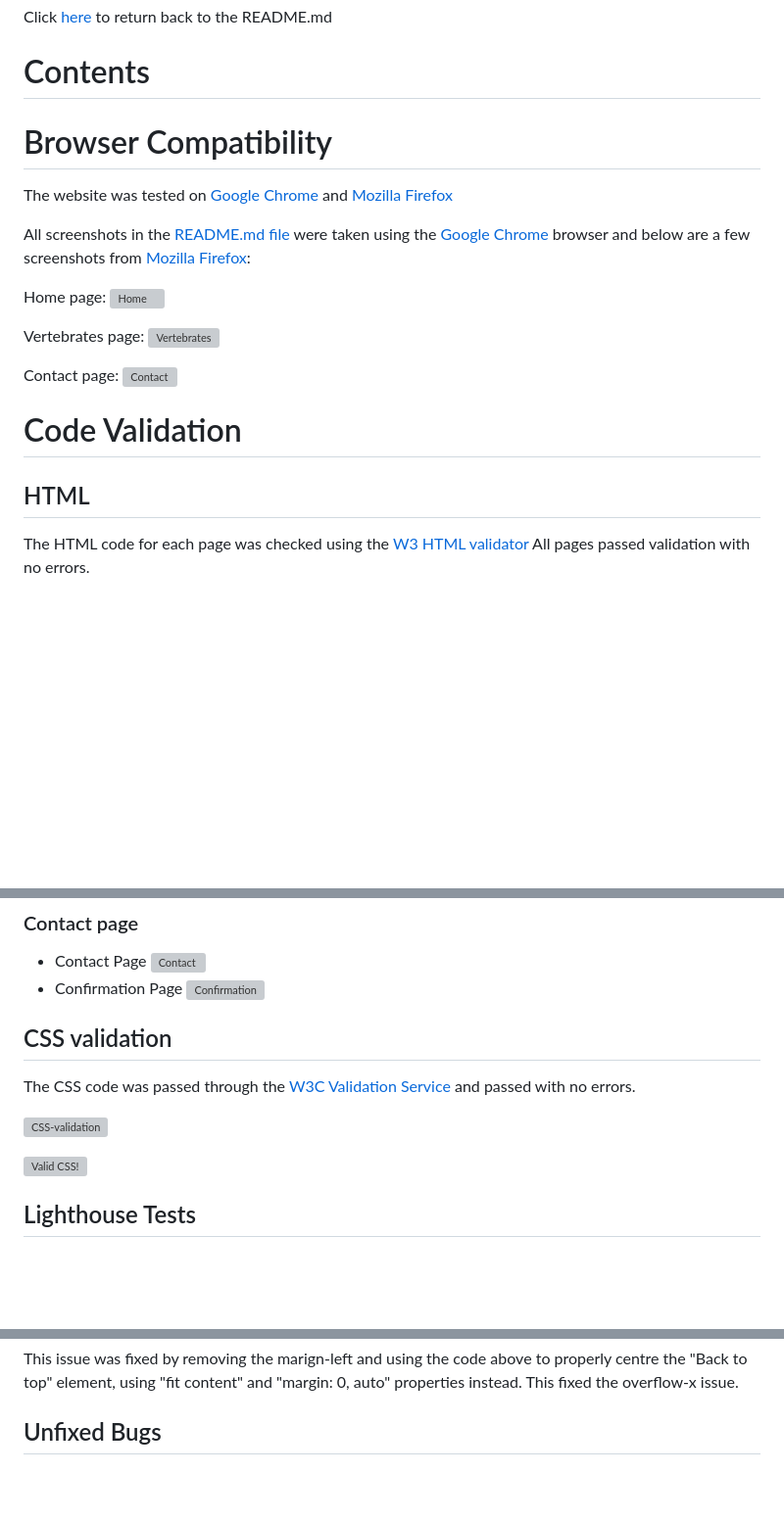
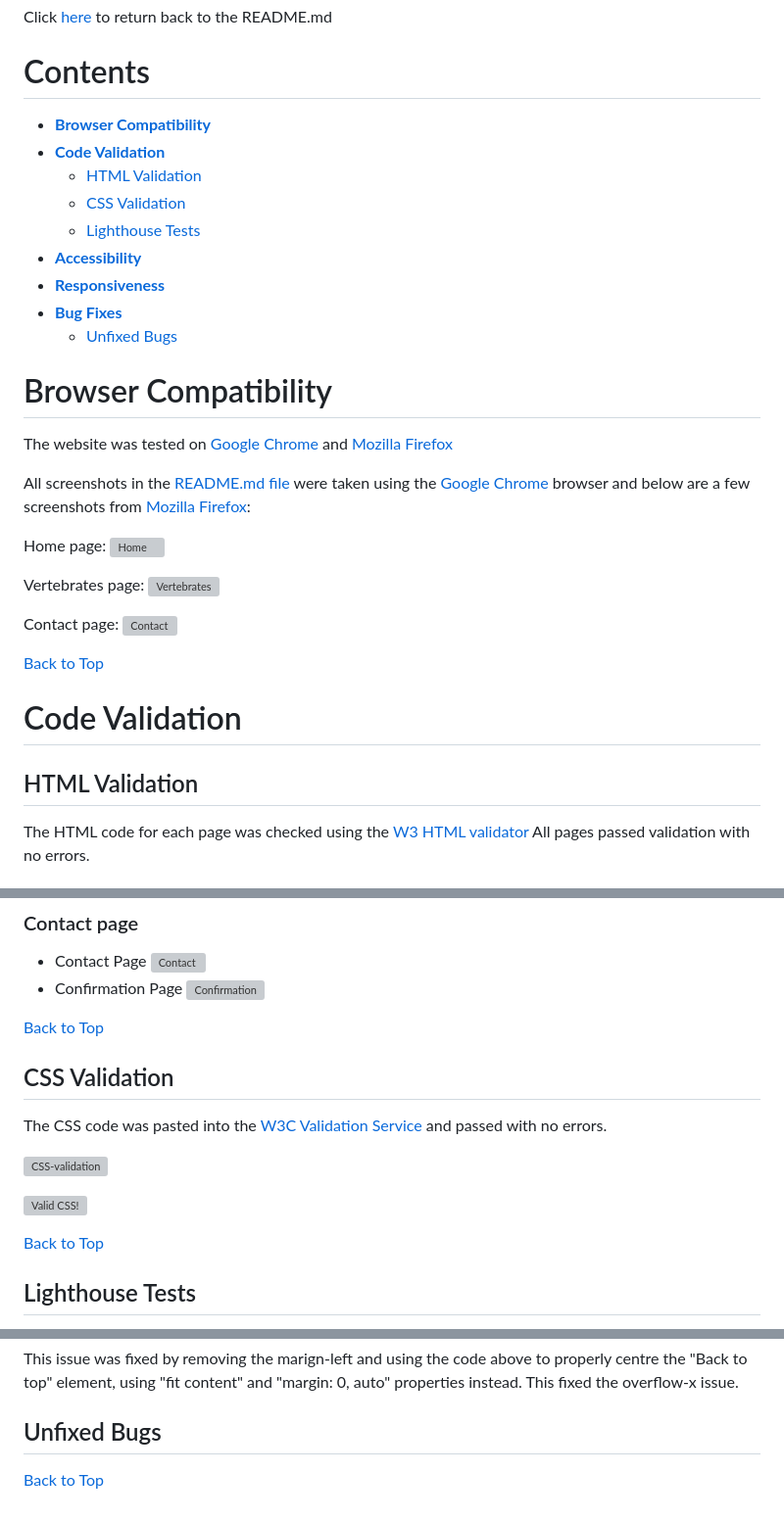
Before and after one commit to dragon-fire-fly/venom, a Markdown page: TESTING.md, 3 parts joined by grey strips. Shown at 98% size. GitHub-like rendering; blank space fills up the shorter version; grey boxes are pictures that could not be loaded.

```diff
--- a/TESTING.md
+++ b/TESTING.md
@@ -3,6 +3,15 @@
 Click [here](README.md) to return back to the README.md
 
 # Contents
+* [**Browser Compatibility**](<#browser-compatibility>)
+* [**Code Validation**](<#code-validation>)
+    * [HTML Validation](<#html-validation>)
+    * [CSS Validation](<#css-validation>)
+    * [Lighthouse Tests](<#lighthouse-tests>)
+* [**Accessibility**](<#accessibility>)
+* [**Responsiveness**](<#responsiveness>)
+* [**Bug Fixes**](<#bug-fixes>)
+    * [Unfixed Bugs](<#unfixed-bugs>)
 
 # Browser Compatibility
 The website was tested on [Google Chrome](https://www.google.com/chrome/) and [Mozilla Firefox](https://www.mozilla.org/en-US/firefox/new/)
@@ -18,9 +27,10 @@ Vertebrates page:
 Contact page:
 ![Contact](documentation/testing/contact-firefox.png)
 
+[Back to Top](#contents)
 
 # Code Validation
-## HTML
+## HTML Validation
 The HTML code for each page was checked using the [W3 HTML validator](https://validator.w3.org/)
 All pages passed validation with no errors.
 ### Home page
@@ -65,8 +75,10 @@ All pages passed validation with no errors.
 - Confirmation Page
 ![Confirmation](documentation/testing/html-w3-validation-tests/confirmation-w3.png)
 
-## CSS validation
-The CSS code was passed through the [W3C Validation Service](https://jigsaw.w3.org/css-validator/) and passed with no errors.
+[Back to Top](#contents)
+
+## CSS Validation
+The CSS code was pasted into the [W3C Validation Service](https://jigsaw.w3.org/css-validator/) and passed with no errors.
 
 ![CSS-validation](documentation/testing/css-validation.png)
 <p>
@@ -76,6 +88,8 @@ The CSS code was passed through the [W3C Validation Service](https://jigsaw.w3.o
             alt="Valid CSS!" />
     </a>
 </p>
+
+[Back to Top](#contents)
 
 ## Lighthouse Tests
 <!-- The SEO score is highly affected by the java menu using a fontawesome icon making the link "uncrawlable". Most of the page at or aroun 90% so deemed ok.-->
@@ -168,3 +187,5 @@ This issue was fixed by removing the marign-left and using the code above to pro
 ## Unfixed Bugs
 
 <!-- iPad landscape issue? -->
+
+[Back to Top](#contents)
```
Also changed, not shown: other parts of TESTING.md (+5 -0 lines), README.md (+18 -9 lines), documentation/testing/am-i-responsive-img.gif (deleted), documentation/testing/am-i-responsive.png (added), 4 other files.
